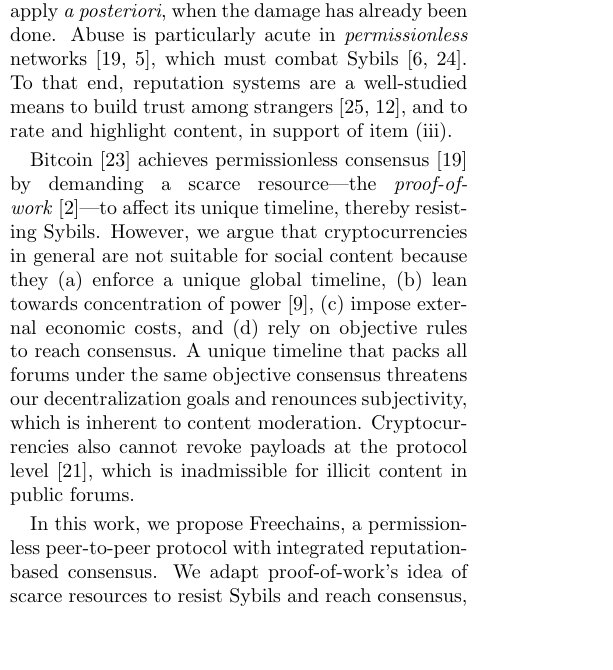
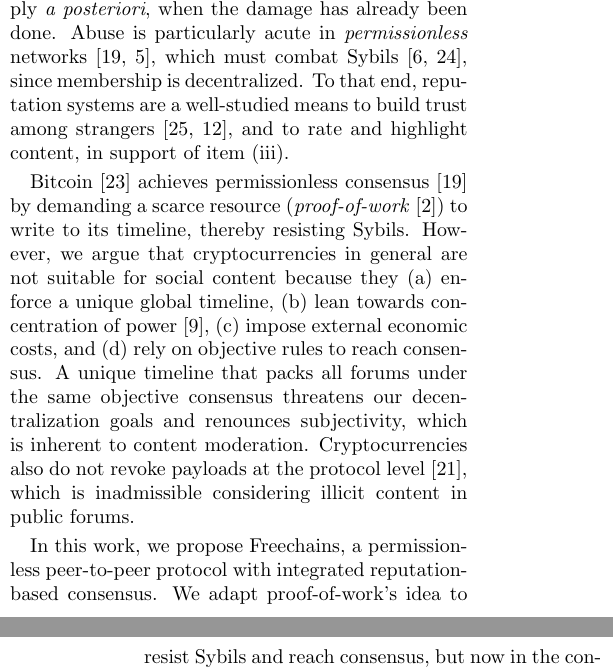
Before and after one commit to fsantanna-no/26-06-vcs, a LaTeX paper (main.tex): part of one column of page 1 of 12 before the commit and two parts of the columns of pages 1 and 2 of 12 after it, the two joined at a grey line, cut so that both start at the same text, the shorter picture padded with empty space. Compiled offline with pdfLaTeX.

Commit message:
Mudancas na Introducao: - SPAM -> spam (nao eh sigla) - fake news -> misinformation (menos politico) - cannot revoke -> do not revoke (menos assertivo) - "since membership is decentralized" (explica o conceito de permissionless) - Bitcoin: simplificacoes no texto, affect->write to

```diff
--- a/main.tex
+++ b/main.tex
@@ -111,20 +111,20 @@ We argue that consensus is key to distinguishing malicious behavior \emph{at
 the protocol level}~\cite{p2p.dag.sync}, and thus a requirement to satisfy item
 (iii).
 Without consensus, each client must rely on local anti-abuse policies (e.g.
-SPAM filters), which only apply \emph{a posteriori}, when the damage has
+spam filters), which only apply \emph{a posteriori}, when the damage has
 already been done.
 %
 Abuse is particularly acute in \emph{permissionless}
 networks~\cite{permissionless,blockchain.wild}, which must combat
-Sybils~\cite{p2p.sybil,p2p.mastodon}.
+Sybils~\cite{p2p.sybil,p2p.mastodon}, since membership is decentralized.
 %
 To that end, reputation systems are a well-studied means to build trust among
 strangers~\cite{rep.systems,rep.eigentrust}, and to rate and highlight
 content, in support of item (iii).
 
 Bitcoin~\cite{p2p.bitcoin} achieves permissionless
-consensus~\cite{permissionless} by demanding a scarce resource---the
-\emph{proof-of-work}~\cite{hashcash}---to affect its unique timeline, thereby
+consensus~\cite{permissionless} by demanding a scarce resource
+(\emph{proof-of-work}~\cite{hashcash}) to write to its timeline, thereby
 resisting Sybils.
 %
 However, we argue that cryptocurrencies in general are not suitable for social
@@ -138,15 +138,15 @@ A unique timeline that packs all forums under the same objective consensus
 threatens our decentralization goals and renounces subjectivity, which is
 inherent to content moderation.
 %
-Cryptocurrencies also cannot revoke payloads at the protocol
-level~\cite{btc.content}, which is inadmissible for illicit content in public
-forums.
+Cryptocurrencies also do not revoke payloads at the protocol
+level~\cite{btc.content}, which is inadmissible considering illicit content in
+public forums.
 
 %~\cite{fcs.sbseg20,fcs.sbseg23}
 In this work, we propose \FC, a permissionless peer-to-peer protocol with
 integrated reputation-based consensus.
-We adapt proof-of-work's idea of scarce resources to resist Sybils and reach
-consensus, but now in the context of public forums.
+We adapt proof-of-work's idea to resist Sybils and reach consensus, but now in
+the context of public forums.
 
 We highlight four main contributions (in italic):
 %
```
Also changed, not shown: main.tex (10 more changed lines).
